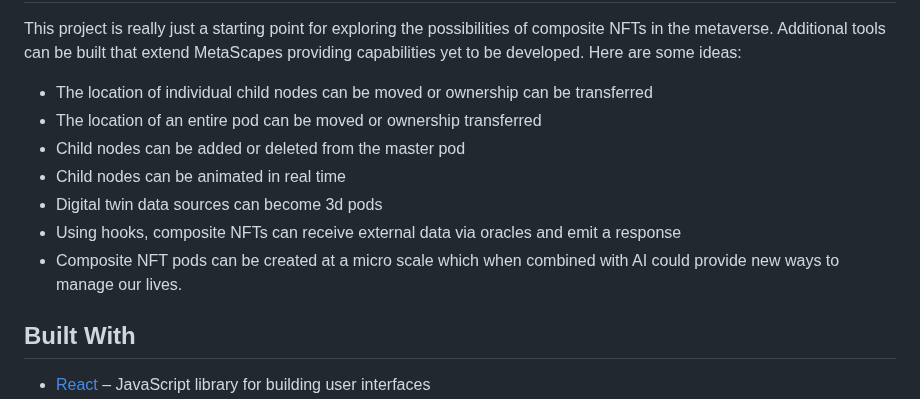
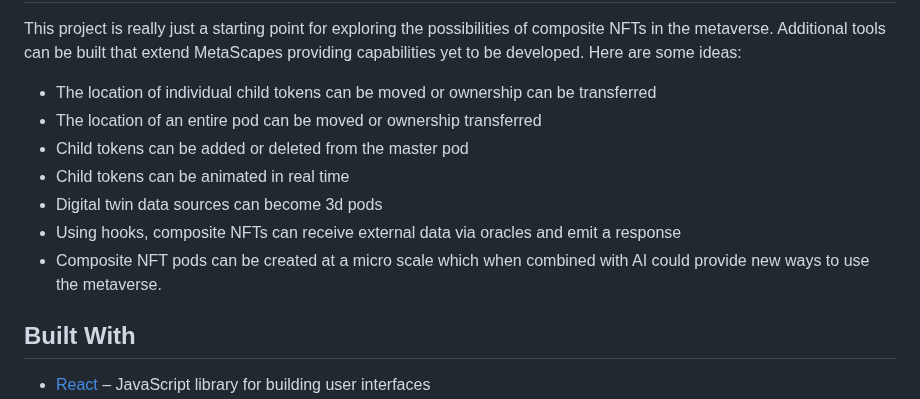
Before and after one commit to FieldBoss/metascapes, a Markdown page: README.md, the part around the change. Rendered like a GitHub page.

```diff
--- a/README.md
+++ b/README.md
@@ -64,13 +64,13 @@ To interactively maneuver the 3d metaverse viewer refer to the above diagram.
 Next Steps
 -------
 This  project is really just a starting point for exploring the possibilities of composite NFTs in the metaverse.  Additional tools can be built that extend MetaScapes providing capabilities yet to be developed.  Here are some ideas:
-   *	The  location of individual child nodes can be moved or ownership can be transferred
+   *	The  location of individual child tokens can be moved or ownership can be transferred
    *	The location of an entire pod can be moved or ownership transferred
-   *	Child nodes can be added or deleted from the master pod
-   *	Child nodes can be animated in real time
+   *	Child tokens can be added or deleted from the master pod
+   *	Child tokens can be animated in real time
    *	Digital twin data sources can become 3d pods
    *	Using hooks, composite NFTs can receive external data via oracles and emit a response
-   *	Composite NFT pods can be created at a micro scale which when combined with AI could provide new ways to manage our lives.
+   *	Composite NFT pods can be created at a micro scale which when combined with AI could provide new ways to use the metaverse.
 
 
 Built With
```
